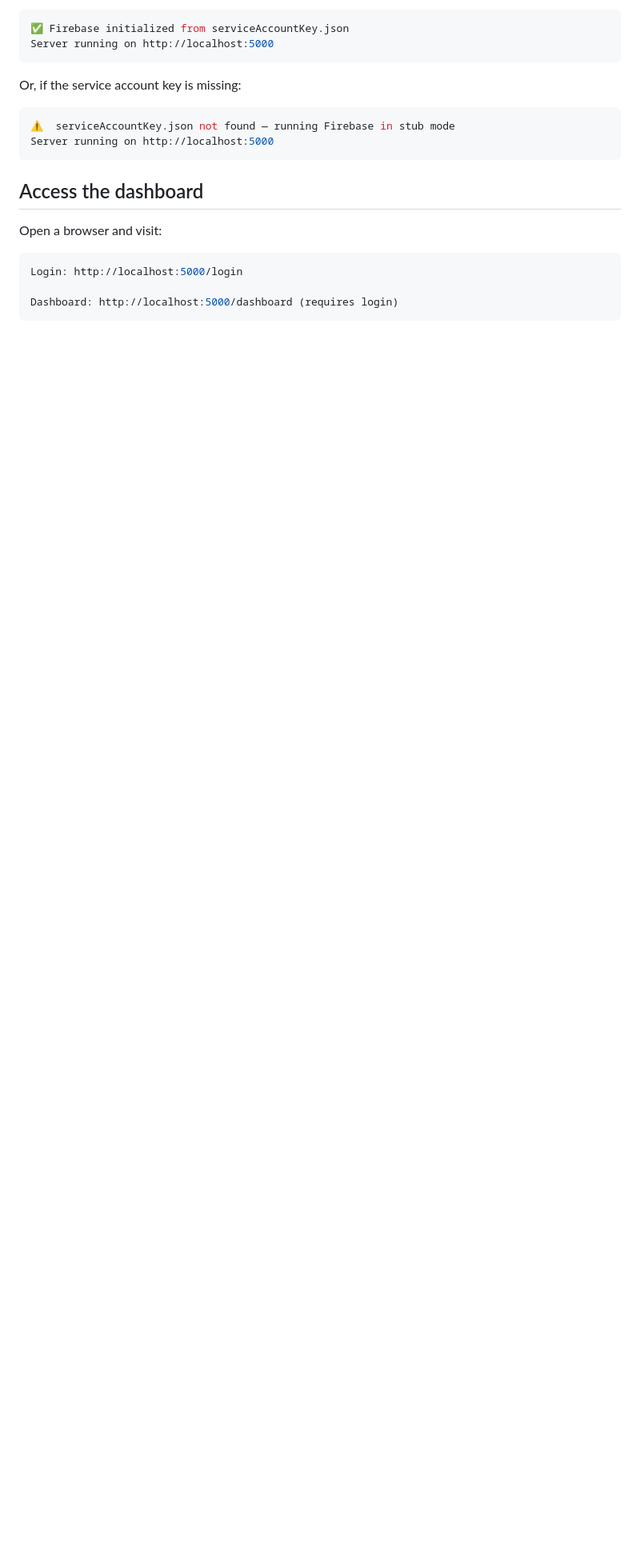
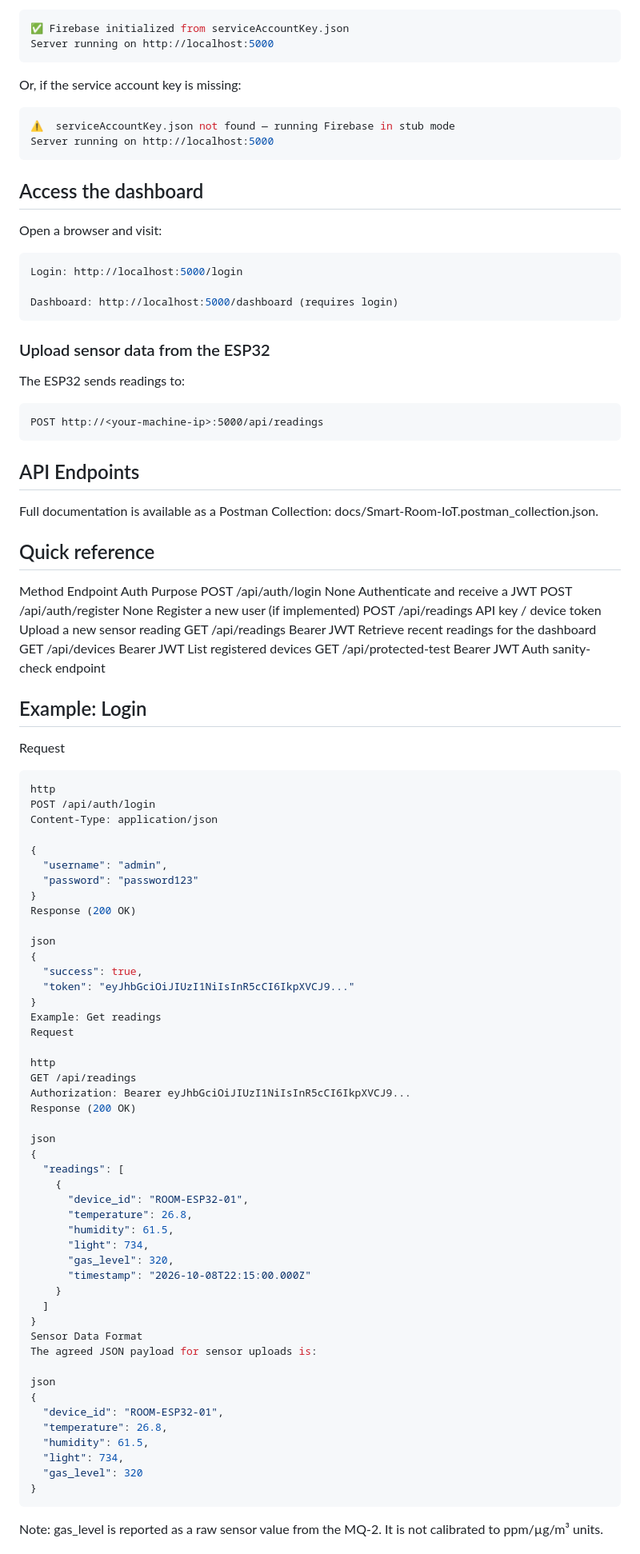
Before and after one commit to Aurie08/smart-room-iot-deployment, a Markdown page: README.md, the part around one of its changes. Shown at 80% size. Drawn GitHub-style; blank space fills up the shorter version.

Commit message:
Complete README with API endpoints, resilience, and git workflow sections

````diff
--- a/README.md
+++ b/README.md
@@ -194,3 +194,78 @@ Login: http://localhost:5000/login
 
 Dashboard: http://localhost:5000/dashboard (requires login)
 ```
+
+### Upload sensor data from the ESP32
+
+The ESP32 sends readings to:
+
+```http
+POST http://<your-machine-ip>:5000/api/readings
+```
+
+## API Endpoints
+Full documentation is available as a Postman Collection: docs/Smart-Room-IoT.postman_collection.json.
+
+## Quick reference
+
+Method	Endpoint	Auth	Purpose
+POST	/api/auth/login	None	Authenticate and receive a JWT
+POST	/api/auth/register	None	Register a new user (if implemented)
+POST	/api/readings	API key / device token	Upload a new sensor reading
+GET	/api/readings	Bearer JWT	Retrieve recent readings for the dashboard
+GET	/api/devices	Bearer JWT	List registered devices
+GET	/api/protected-test	Bearer JWT	Auth sanity-check endpoint
+
+## Example: Login
+Request
+```bash
+http
+POST /api/auth/login
+Content-Type: application/json
+
+{
+  "username": "admin",
+  "password": "password123"
+}
+Response (200 OK)
+
+json
+{
+  "success": true,
+  "token": "eyJhbGciOiJIUzI1NiIsInR5cCI6IkpXVCJ9..."
+}
+Example: Get readings
+Request
+
+http
+GET /api/readings
+Authorization: Bearer eyJhbGciOiJIUzI1NiIsInR5cCI6IkpXVCJ9...
+Response (200 OK)
+
+json
+{
+  "readings": [
+    {
+      "device_id": "ROOM-ESP32-01",
+      "temperature": 26.8,
+      "humidity": 61.5,
+      "light": 734,
+      "gas_level": 320,
+      "timestamp": "2026-10-08T22:15:00.000Z"
+    }
+  ]
+}
+Sensor Data Format
+The agreed JSON payload for sensor uploads is:
+
+json
+{
+  "device_id": "ROOM-ESP32-01",
+  "temperature": 26.8,
+  "humidity": 61.5,
+  "light": 734,
+  "gas_level": 320
+}
+```
+Note: gas_level is reported as a raw sensor value from the MQ-2. It is not calibrated to ppm/µg/m³ units.
+
````
Also changed, not shown: other parts of README.md (+80 -0 lines).
